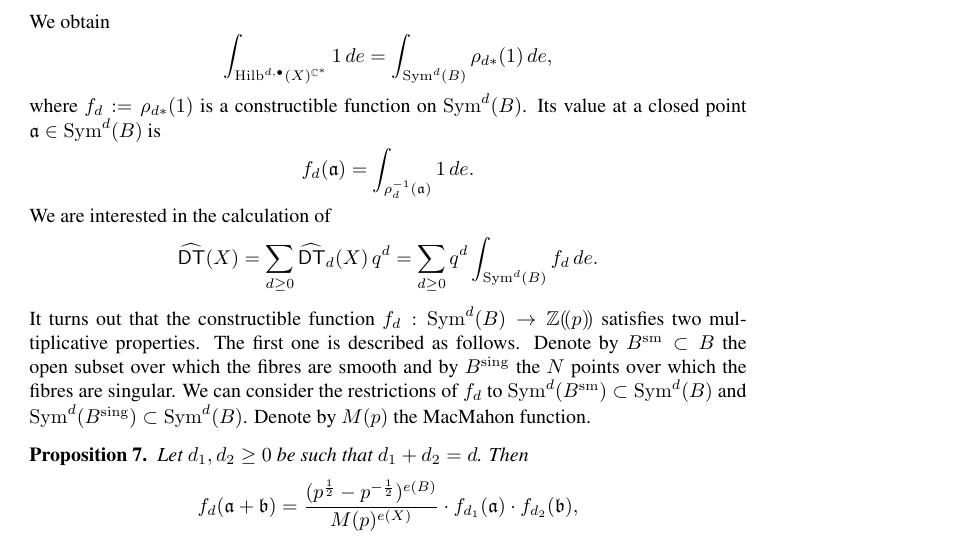
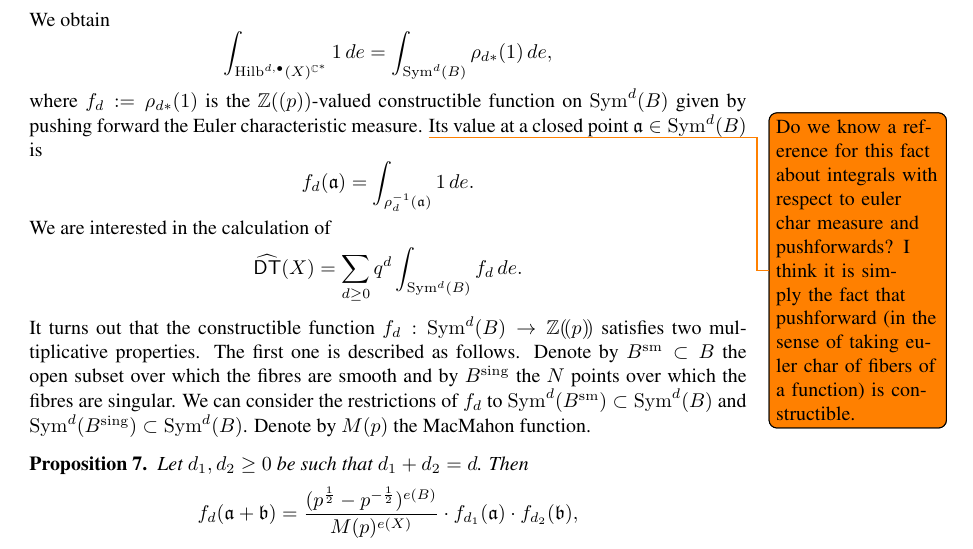
Before and after one commit to jbryanvancouver/Bryan-Kool, a LaTeX paper (BK folder/Bryan-Kool.tex): part of page 7 of 20, cut so that both start at the same text. Compiled offline with pdfLaTeX.

Commit message:
a few more changes

```diff
--- a/BK folder/Bryan-Kool.tex
+++ b/BK folder/Bryan-Kool.tex
@@ -553,13 +553,19 @@ We obtain
 $$
 \int_{\Hilb^{d,\bullet}(X)^{\CC^*}} 1 \, de = \int_{\Sym^d(B)} \rho_{d*}(1) \, de,
 $$
-where $f_d := \rho_{d*}(1)$ is a constructible function on $\Sym^d(B)$. Its value at a closed point $\mathfrak{a} \in \Sym^d(B)$ is
+where $f_d:= \rho_{d*}(1)$ is the $\ZZ ((p))$-valued constructible function on
+$\Sym^d(B)$ given by pushing forward the Euler characteristic
+measure. \todo{Do we know a reference for this fact about integrals
+with respect to euler char measure and pushforwards? I think it is
+simply the fact that pushforward (in the sense of taking euler char of
+fibers of a function) is constructible. } Its value at a closed point
+$\mathfrak{a} \in \Sym^d(B)$ is
 $$
 f_d(\mathfrak{a}) = \int_{\rho_{d}^{-1}(\mathfrak{a})} 1 \, de.
 $$
 We are interested in the calculation of
 $$
-\DThat (X) = \sum_{d \geq 0} \DThat _d(X) \, q^d =\sum_{d \geq 0} q^d \int_{\Sym^d(B)} f_d \, de.
+\DThat (X) = \sum_{d \geq 0} q^d \int_{\Sym^d(B)} f_d \, de.
 $$
 It turns out that the constructible function $f_d : \Sym^d(B) \rightarrow \ZZ(\!(p)\!)$ satisfies two multiplicative properties. The first one is described as follows. Denote by $B^{\sm} \subset B$ the open subset over which the fibres are smooth and by $B^{\sing}$ the $N$ points over which the fibres are singular. We can consider the restrictions of $f_d$ to $\Sym^d(B^{\sm}) \subset \Sym^d(B)$ and $\Sym^d(B^{\sing}) \subset \Sym^d(B)$. Denote by $M(p)$ the MacMahon function.
 \begin{proposition} \label{mult1}
```
Also changed, not shown: BK folder/Bryan-Kool.pdf, 1 other file.
